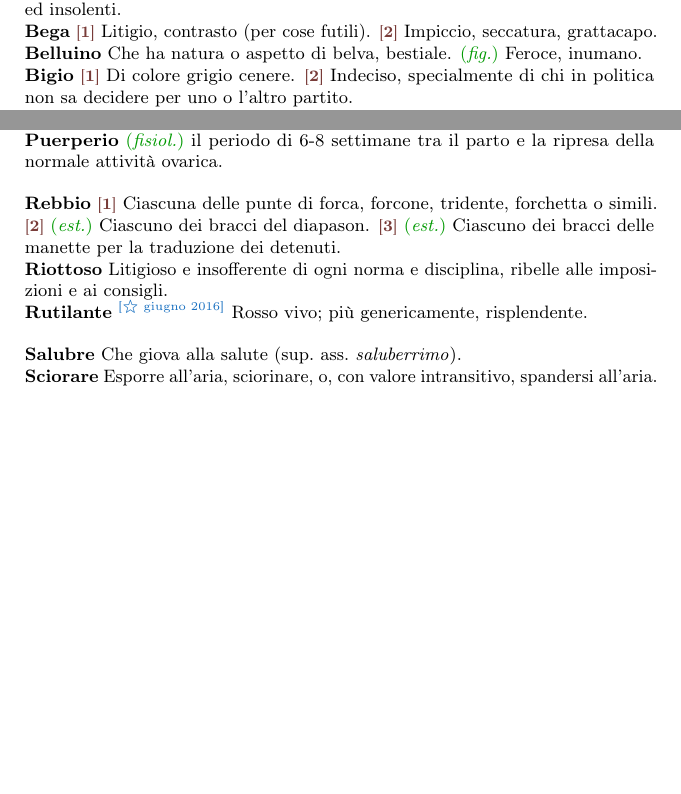
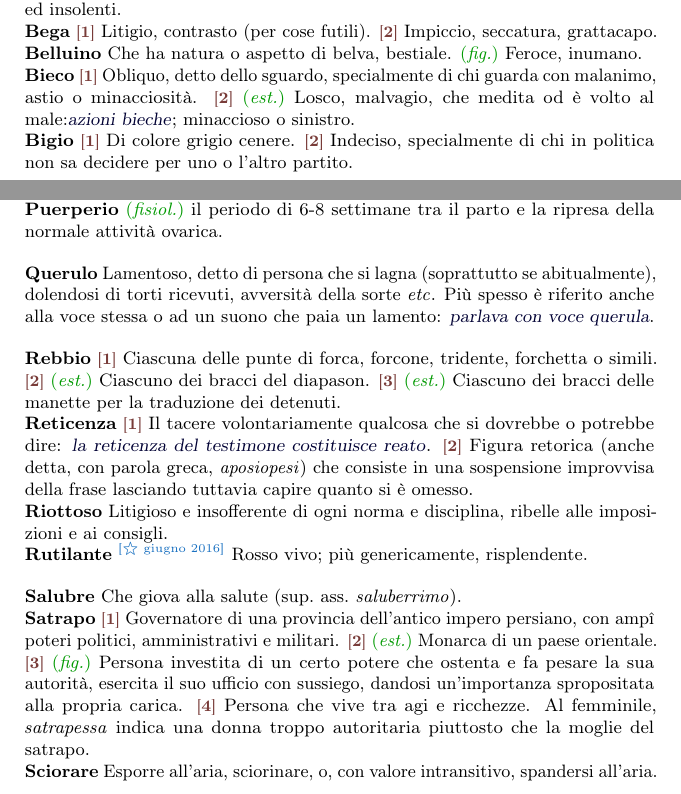
Before and after one commit to pdigiglio/dizionario, a LaTeX document (main.tex, which reads listeParole/B.tex, listeParole/G.tex, listeParole/Q.tex): two parts of pages 1 and 6 of 7 before the commit and two parts of pages 1 and 6 of 8 after it, joined at a grey line, cut so that both start at the same text, the shorter picture padded with empty space. Compiled offline with pdfLaTeX.

Commit message:
add words

```diff
--- a/listeParole/B.tex
+++ b/listeParole/B.tex
@@ -38,3 +38,8 @@
     name        = {Bailamme},% 2016-06-03
     description = {(dal turco \emph{bayram}, festa) --- Confusione e grida di gente cha va e viene, baraonda}%
 }
+
+\newglossaryentry{bieco}{% 5
+    name        = {Bieco},% 2016-06-07
+    description = {\switch{1}~Obliquo, detto dello sguardo, specialmente di chi guarda con malanimo, astio o minacciosità. \switch{2}~\est~Losco, malvagio, che medita od è volto al male:\ex{azioni bieche}; minaccioso o sinistro}%
+}
--- a/listeParole/G.tex
+++ b/listeParole/G.tex
@@ -25,3 +25,8 @@
     name        = {Ginepraio},% 2016-05-23
     description = {\switch{1}~Luogo dove sono molti ginepri. \switch{2}~\fig~Faccenda intricata o confusa}%
 }
+
+\newglossaryentry{gheriglio}{% 9
+    name        = {Gheriglio},% 2016-06-07
+    description = {Parte interna, commestibile, della noce}%
+}
--- a/listeParole/Q.tex
+++ b/listeParole/Q.tex
@@ -0,0 +1,5 @@
+
+\newglossaryentry{querulo}{% 7
+    name        = {Querulo},% 2016-06-09
+    description = {Lamentoso, detto di persona che si lagna (soprattutto se abitualmente), dolendosi di torti ricevuti, avversità della sorte \etc{}. Più spesso è riferito anche alla voce stessa o ad un suono che paia un lamento: \ex{parlava con voce querula}}%
+}
--- a/listeParole/R.tex
+++ b/listeParole/R.tex
@@ -13,3 +13,8 @@
     name        = {Rutilante},% 2016-06-05
 	description = {\wom{giugno 2016}{Rosso vivo; più genericamente, risplendente}}%
 }
+
+\newglossaryentry{reticenza}{% 9
+    name        = {Reticenza},% 2016-06-09
+    description = {\switch{1}~Il tacere volontariamente qualcosa che si dovrebbe o potrebbe dire: \ex{la reticenza del testimone costituisce reato}. \switch{2}~Figura retorica (anche detta, con parola greca, \emph{aposiopesi}) che consiste in una sospensione improvvisa della frase lasciando tuttavia capire quanto si è omesso}%
+}
--- a/listeParole/S.tex
+++ b/listeParole/S.tex
@@ -72,3 +72,8 @@
     name        = {Sparuto},% 2016-05-31
     description = {\switch{1}~Che si mostra smunto, deperito ed emaciato. \switch{2}~\fig~Che è in numero esiguo, quantitativamente irrilevante}%
 }
+
+\newglossaryentry{satrapo}{% 7
+    name        = {Satrapo},% 2016-06-07
+    description = {\switch{1}~Governatore di una provincia dell'antico impero persiano, con amp\^i poteri politici, amministrativi e militari. \switch{2}~\est~Monarca di un paese orientale. \switch{3}~\fig~Persona investita di un certo potere che ostenta e fa pesare la sua autorità, esercita il suo ufficio con sussiego, dandosi un'importanza spropositata alla propria carica. \switch{4}~Persona che vive tra agi e ricchezze. Al femminile, \emph{satrapessa} indica una donna troppo autoritaria piuttosto che la moglie del satrapo}%
+}
```
